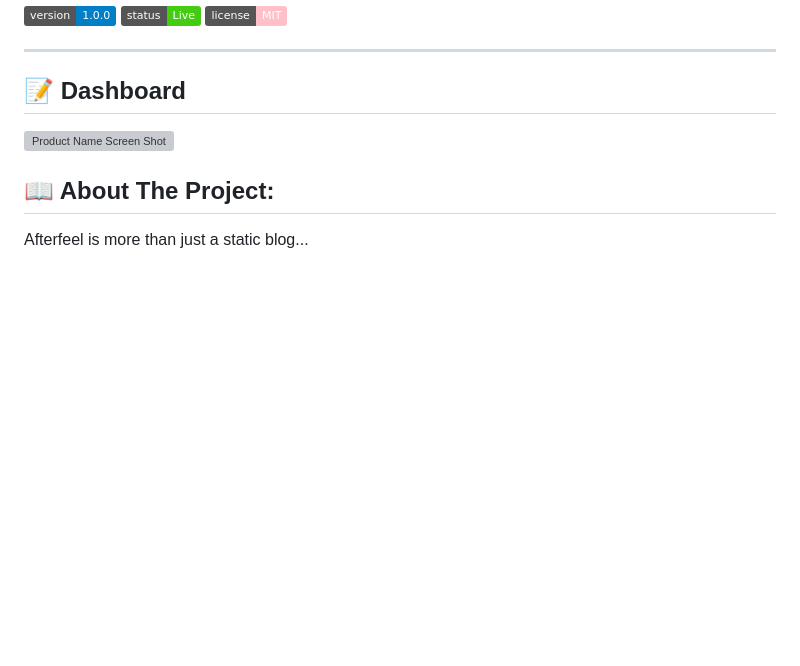
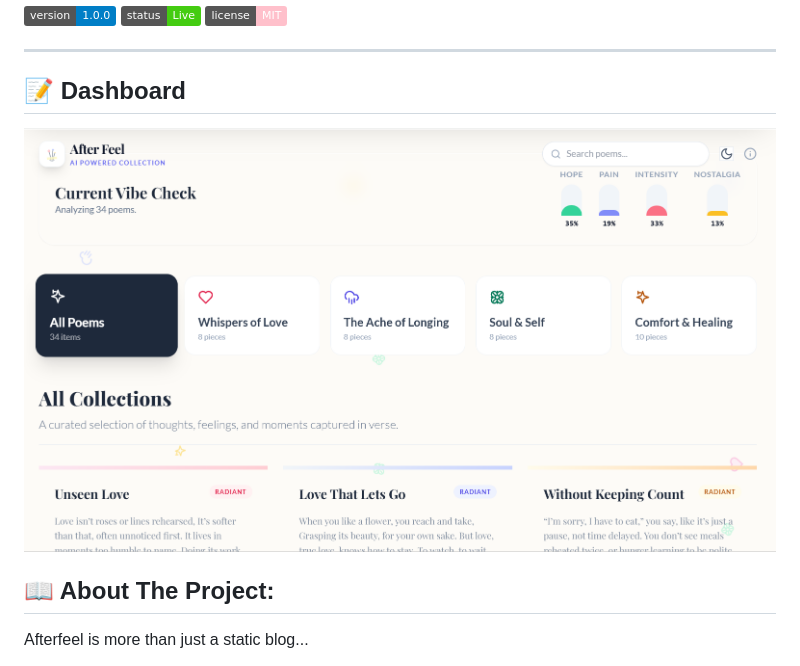
Before and after one commit to ananyajoshi-cseai/After-Feel-Poetry-collection, a Markdown page: README.md, the part around the change. Rendered like a GitHub page; badges without logos; blank space fills up the shorter version; grey boxes are pictures that could not be loaded.

Commit message:
Update screenshot path in README.md

```diff
--- a/README.md
+++ b/README.md
@@ -12,7 +12,7 @@
 
 ## 📝 Dashboard
 
-![Product Name Screen Shot](./preview.png)
+![Product Name Screen Shot](./screenshots/preview.png)
 
 ## 📖 About The Project:
 
```
